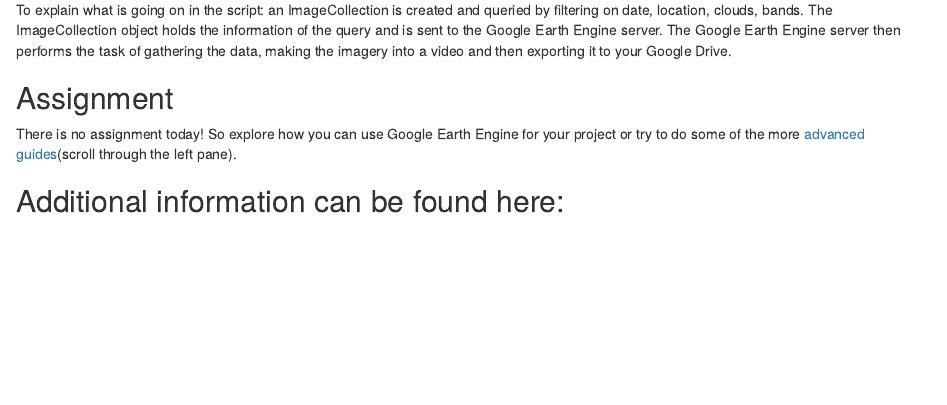
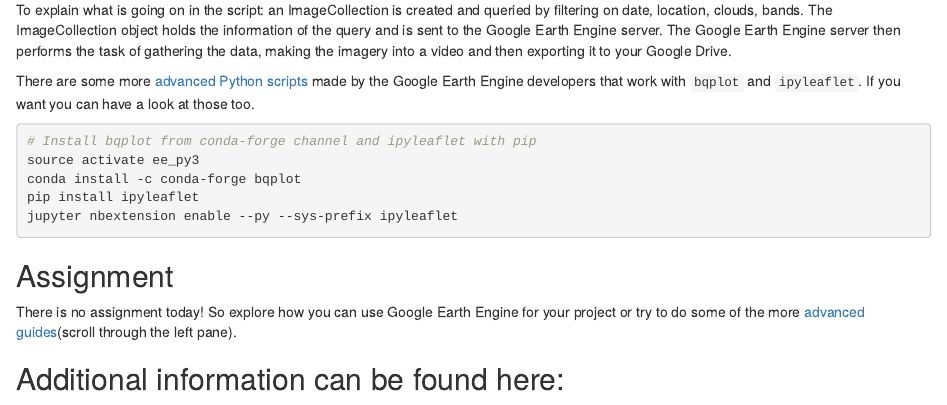
Before and after one commit to GeoScripting-WUR/Earth_Engine, an R Markdown document (index.Rmd): the page in a window 1100 px wide, from 2960 px down. Rendered offline with R 4.5, knitr and Pandoc, with nearby package versions; drawn as R Markdown's standard HTML page in place of the format the file asks for.

Commit message:
Add link to advanced Python script that use GEE

````diff
--- a/index.Rmd
+++ b/index.Rmd
@@ -152,6 +152,16 @@
 
 To explain what is going on in the script: an ImageCollection is created and queried by filtering on date, location, clouds, bands. The ImageCollection object holds the information of the query and is sent to the Google Earth Engine server. The Google Earth Engine server then performs the task of gathering the data, making the imagery into a video and then exporting it to your Google Drive.
 
+There are some more [advanced Python scripts](https://github.com/tylere/AGU2017/tree/master/notebooks) made by the Google Earth Engine developers that work with `bqplot` and `ipyleaflet`. If you want you can have a look at those too.
+
+```{r, engine = 'bash', eval = FALSE}
+# Install bqplot from conda-forge channel and ipyleaflet with pip
+source activate ee_py3
+conda install -c conda-forge bqplot
+pip install ipyleaflet
+jupyter nbextension enable --py --sys-prefix ipyleaflet
+```
+
 ## Assignment
 There is no assignment today! So explore how you can use Google Earth Engine for your project or try to do some of the more [advanced guides](https://developers.google.com/earth-engine/)(scroll through the left pane).
 
````
Also changed, not shown: index.html.
